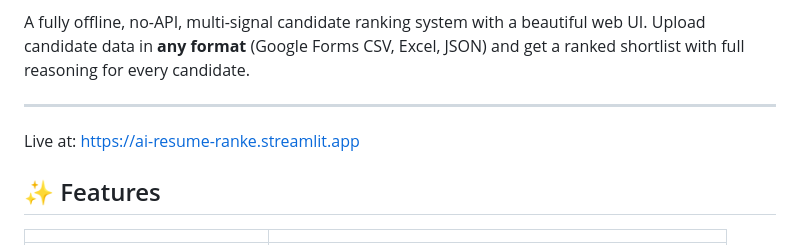
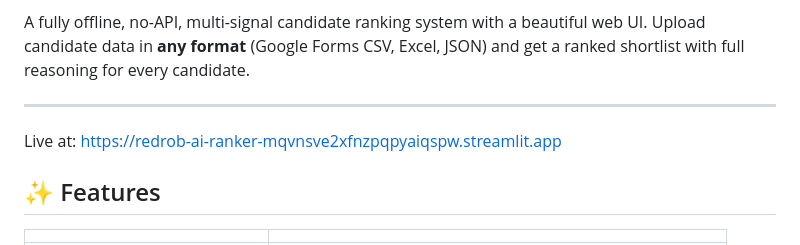
Before and after one commit to Santhu7718/redrob-ai-ranker, a Markdown page: README.md, the part around the change. Rendered like a GitHub page.

```diff
--- a/README.md
+++ b/README.md
@@ -10,7 +10,7 @@
 A fully offline, no-API, multi-signal candidate ranking system with a beautiful web UI. Upload candidate data in **any format** (Google Forms CSV, Excel, JSON) and get a ranked shortlist with full reasoning for every candidate.
 
 ---
-Live at: https://ai-resume-ranke.streamlit.app
+Live at: https://redrob-ai-ranker-mqvnsve2xfnzpqpyaiqspw.streamlit.app
 
 ## ✨ Features
 
```
